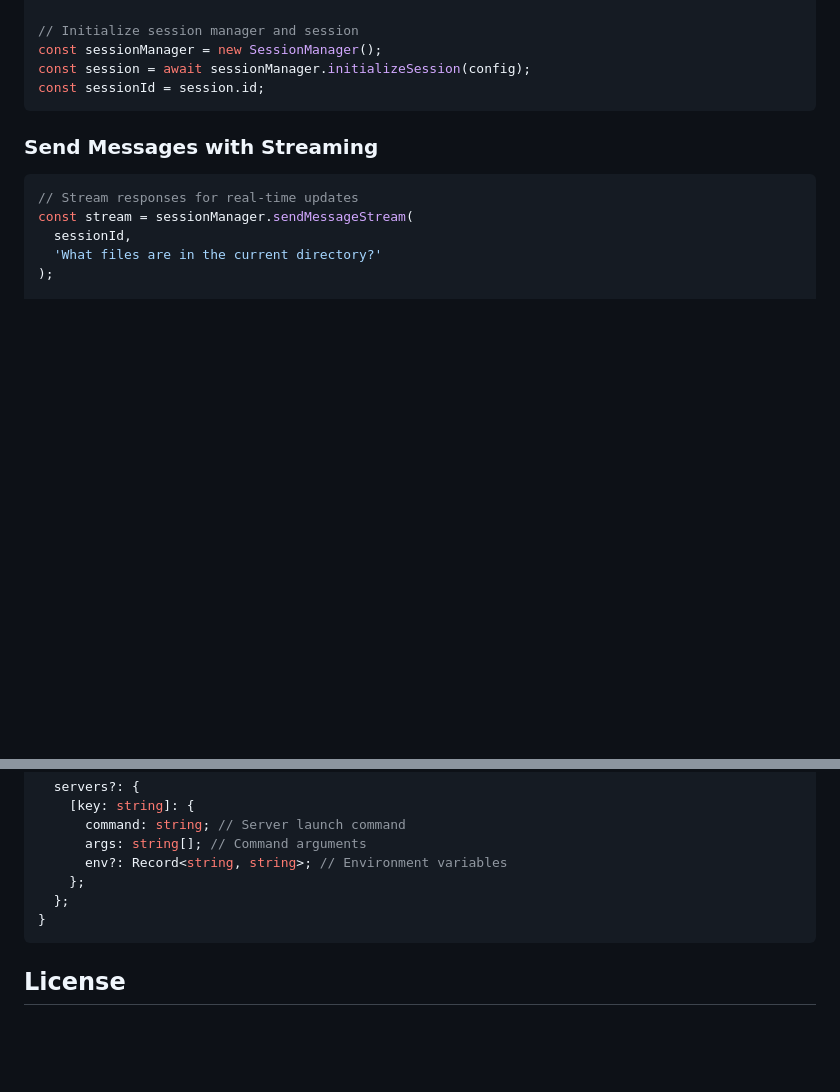
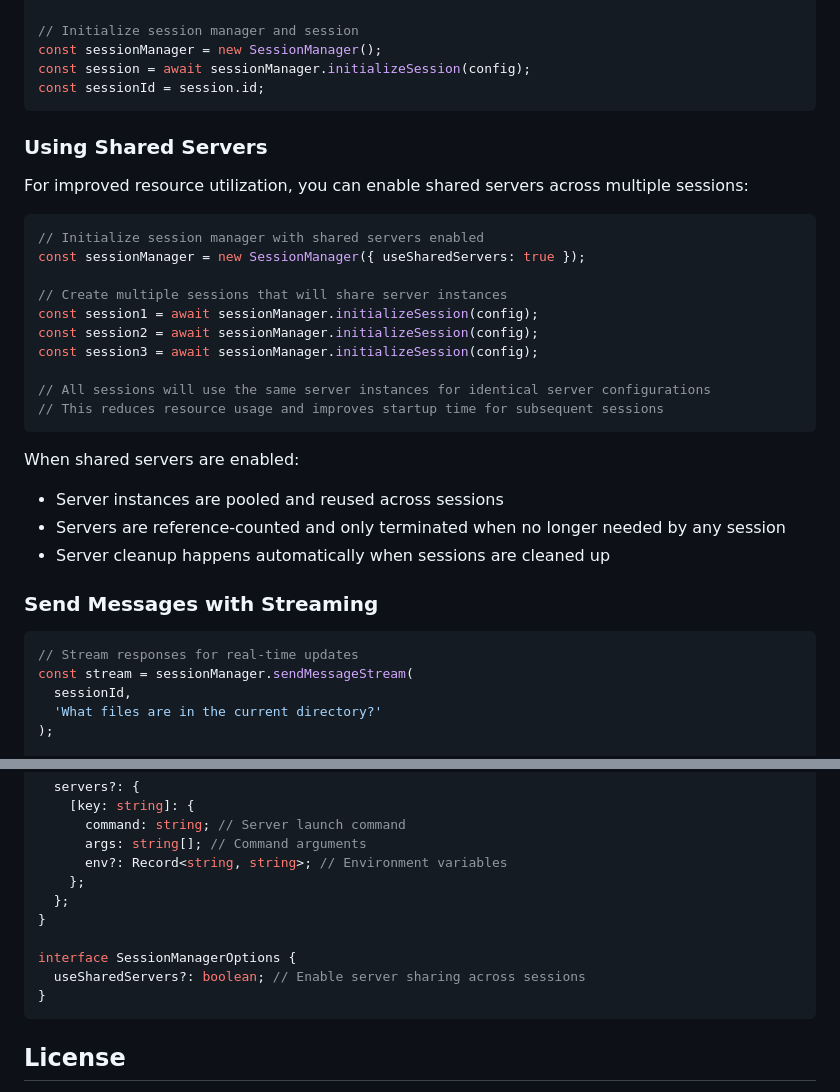
Before and after one commit to RinardNick/client_mcp, a Markdown page: README.md, 2 parts joined by grey strips. Drawn GitHub-style; blank space fills up the shorter version.

Commit message:
docs: Update README with shared server documentation
- Added documentation for the shared server functionality

- Included example usage of SessionManager with useSharedServers option

- Added SessionManagerOptions interface to configuration reference

Issue: #server-pooling

````diff
--- a/README.md
+++ b/README.md
@@ -96,6 +96,29 @@ const sessionManager = new SessionManager();
 const session = await sessionManager.initializeSession(config);
 const sessionId = session.id;
 ```
+
+### Using Shared Servers
+
+For improved resource utilization, you can enable shared servers across multiple sessions:
+
+```typescript
+// Initialize session manager with shared servers enabled
+const sessionManager = new SessionManager({ useSharedServers: true });
+
+// Create multiple sessions that will share server instances
+const session1 = await sessionManager.initializeSession(config);
+const session2 = await sessionManager.initializeSession(config);
+const session3 = await sessionManager.initializeSession(config);
+
+// All sessions will use the same server instances for identical server configurations
+// This reduces resource usage and improves startup time for subsequent sessions
+```
+
+When shared servers are enabled:
+
+- Server instances are pooled and reused across sessions
+- Servers are reference-counted and only terminated when no longer needed by any session
+- Server cleanup happens automatically when sessions are cleaned up
 
 ### Send Messages with Streaming
 
@@ -441,6 +464,10 @@ interface LLMConfig {
     };
   };
 }
+
+interface SessionManagerOptions {
+  useSharedServers?: boolean; // Enable server sharing across sessions
+}
 ```
 
 ## License
````
